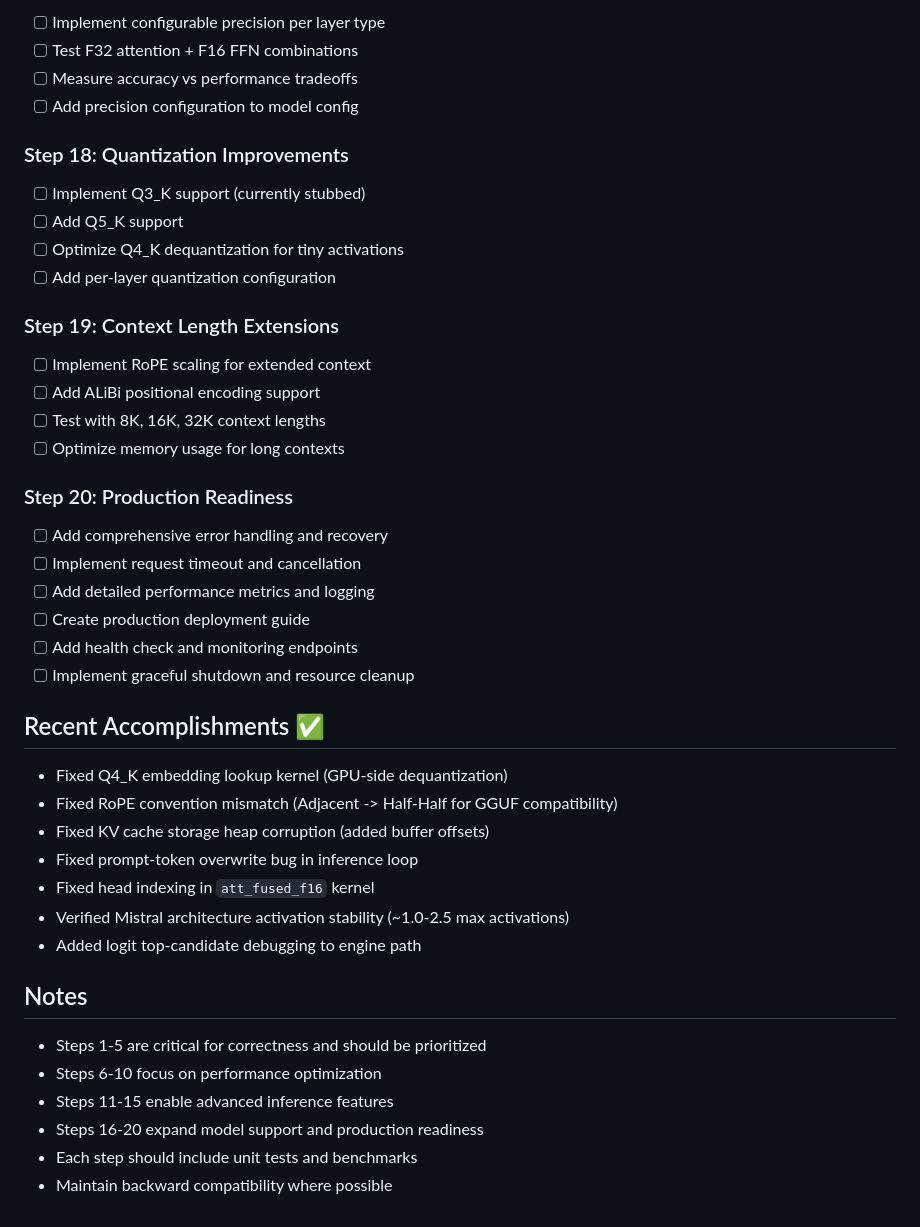
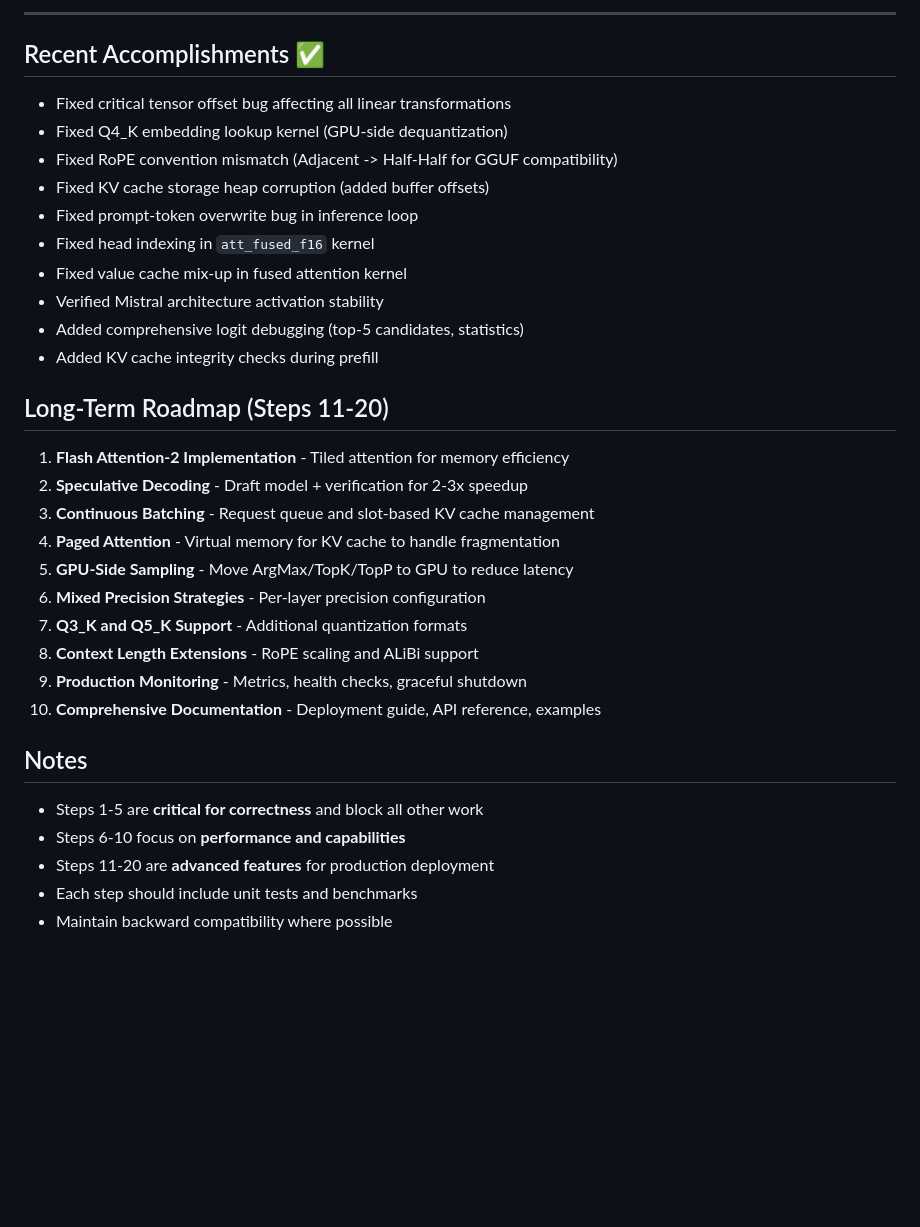
Before and after one commit to 23skdu/longbow-quarrel, a Markdown page: docs/nextsteps.md, the part around one of its changes. GitHub-like rendering; blank space fills up the shorter version.

```diff
--- a/docs/nextsteps.md
+++ b/docs/nextsteps.md
@@ -131,47 +125,36 @@ This document outlines the next 20 steps to improve the performance, correctness
 
-- [ ] Implement configurable precision per layer type
-- [ ] Test F32 attention + F16 FFN combinations
-- [ ] Measure accuracy vs performance tradeoffs
-- [ ] Add precision configuration to model config
-
-### Step 18: Quantization Improvements
-
-- [ ] Implement Q3_K support (currently stubbed)
-- [ ] Add Q5_K support
-- [ ] Optimize Q4_K dequantization for tiny activations
-- [ ] Add per-layer quantization configuration
-
-### Step 19: Context Length Extensions
-
-- [ ] Implement RoPE scaling for extended context
-- [ ] Add ALiBi positional encoding support
-- [ ] Test with 8K, 16K, 32K context lengths
-- [ ] Optimize memory usage for long contexts
-
-### Step 20: Production Readiness
-
-- [ ] Add comprehensive error handling and recovery
-- [ ] Implement request timeout and cancellation
-- [ ] Add detailed performance metrics and logging
-- [ ] Create production deployment guide
-- [ ] Add health check and monitoring endpoints
-- [ ] Implement graceful shutdown and resource cleanup
+---
 
 ## Recent Accomplishments ✅
 
+- Fixed critical tensor offset bug affecting all linear transformations
 - Fixed Q4_K embedding lookup kernel (GPU-side dequantization)
 - Fixed RoPE convention mismatch (Adjacent -> Half-Half for GGUF compatibility)
 - Fixed KV cache storage heap corruption (added buffer offsets)
 - Fixed prompt-token overwrite bug in inference loop
 - Fixed head indexing in `att_fused_f16` kernel
-- Verified Mistral architecture activation stability (~1.0-2.5 max activations)
-- Added logit top-candidate debugging to engine path
+- Fixed value cache mix-up in fused attention kernel
+- Verified Mistral architecture activation stability
+- Added comprehensive logit debugging (top-5 candidates, statistics)
+- Added KV cache integrity checks during prefill
+
+## Long-Term Roadmap (Steps 11-20)
+
+1. **Flash Attention-2 Implementation** - Tiled attention for memory efficiency
+2. **Speculative Decoding** - Draft model + verification for 2-3x speedup
+3. **Continuous Batching** - Request queue and slot-based KV cache management
+4. **Paged Attention** - Virtual memory for KV cache to handle fragmentation
+5. **GPU-Side Sampling** - Move ArgMax/TopK/TopP to GPU to reduce latency
+6. **Mixed Precision Strategies** - Per-layer precision configuration
+7. **Q3_K and Q5_K Support** - Additional quantization formats
+8. **Context Length Extensions** - RoPE scaling and ALiBi support
+9. **Production Monitoring** - Metrics, health checks, graceful shutdown
+10. **Comprehensive Documentation** - Deployment guide, API reference, examples
 
 ## Notes
 
-- Steps 1-5 are critical for correctness and should be prioritized
-- Steps 6-10 focus on performance optimization
-- Steps 11-15 enable advanced inference features
-- Steps 16-20 expand model support and production readiness
+- Steps 1-5 are **critical for correctness** and block all other work
+- Steps 6-10 focus on **performance and capabilities**
+- Steps 11-20 are **advanced features** for production deployment
 - Each step should include unit tests and benchmarks
 - Maintain backward compatibility where possible
```
Also changed, not shown: other parts of docs/nextsteps.md (+88 -94 lines).
